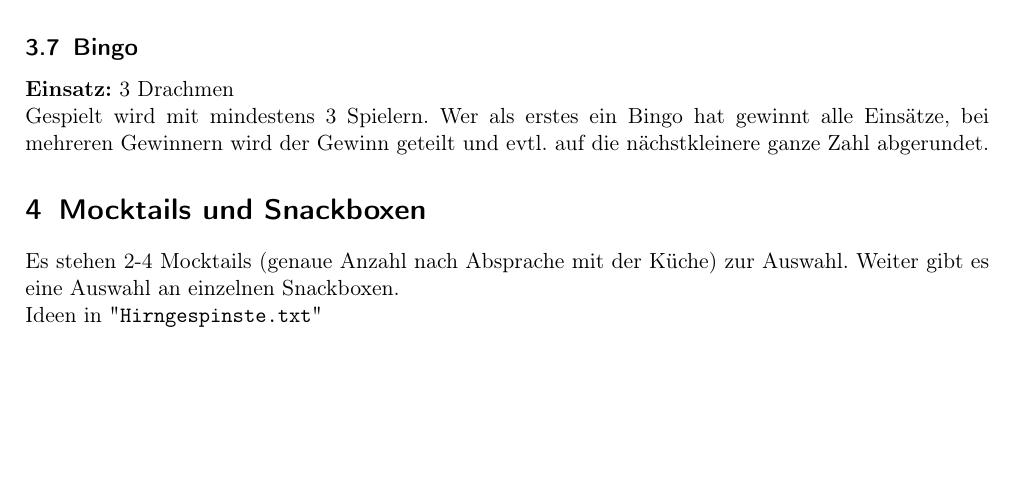
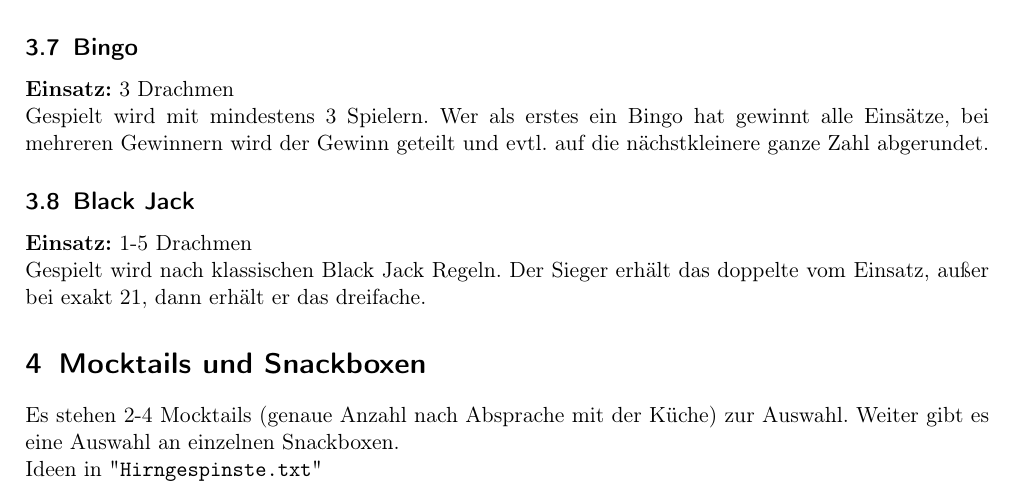
Before and after one commit to MaCza-droid/Gameshow-Casion-2026, a LaTeX document (Casino.tex): part of page 2 of 2, cut so that both start at the same text, the shorter picture padded with empty space. Compiled offline with pdfLaTeX.

Commit message:
Add Black Jack game rules to Casino.tex
Added Black Jack subsection with rules and betting details.

```diff
--- a/Casino.tex
+++ b/Casino.tex
@@ -75,6 +75,8 @@ Die Duellanten einigen sich auf einen Einsatz. Der Gewinner erhält den gesamten
 \textbf{Einsatz:} 1-5 Drachmen\\Gespielt wird entweder gegen die Bank oder einen weiteren Spieler. Wird Spieler vs. Spieler gespielt, einigen sich die Spieler auf einen Einsatz und der Gewinner erhält den gesammten Einsatz. Wird gegen die Bank gespielt, wird der Einsatz bei einem Sieg verdoppelt. Bei einem Unentschieden gibt es in beiden Fällen den Einsatz zurück.
 \subsection{Bingo}
 \textbf{Einsatz:} 3 Drachmen\\Gespielt wird mit mindestens 3 Spielern. Wer als erstes ein Bingo hat gewinnt alle Einsätze, bei mehreren Gewinnern wird der Gewinn geteilt und evtl. auf die nächstkleinere ganze Zahl abgerundet.
+\subsection{Black Jack}
+\textbf{Einsatz:} 1-5 Drachmen\\Gespielt wird nach klassischen Black Jack Regeln. Der Sieger erhält das doppelte vom Einsatz, außer bei exakt 21, dann erhält er das dreifache.
 
 \section{Mocktails und Snackboxen}
 Es stehen 2-4 Mocktails (genaue Anzahl nach Absprache mit der Küche) zur Auswahl. Weiter gibt es eine Auswahl an einzelnen Snackboxen.\\
```
